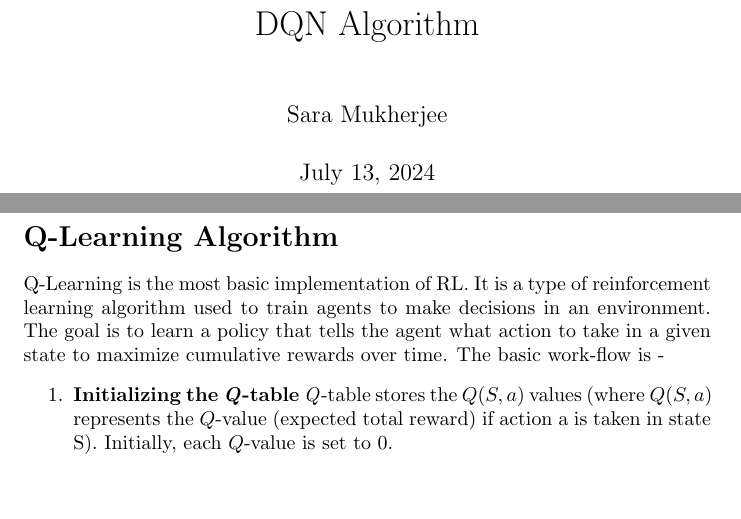
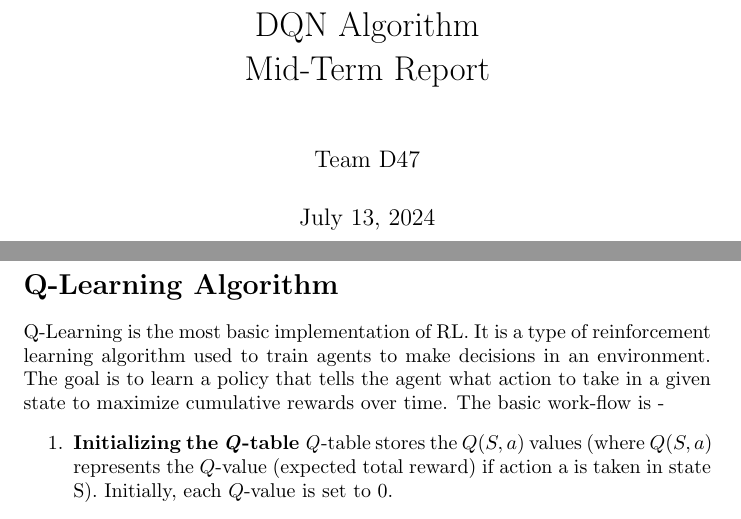
Before and after one commit to Sara1428/Deep-RL-for-Optimizing-Stock-Returns, a LaTeX document (DQN.tex): two parts of pages 1 and 2 of 7, joined at a grey line, cut so that both start at the same text, the shorter picture padded with empty space. Compiled offline with pdfLaTeX.

Commit message:
files modified

```diff
--- a/DQN.tex
+++ b/DQN.tex
@@ -4,8 +4,9 @@
 \usepackage{amssymb}
 \usepackage{amsthm}
 \usepackage{amsfonts}
-\title{DQN Algorithm}
-\author{Sara Mukherjee}
+\title{DQN Algorithm \\
+Mid-Term Report}
+\author{Team D47}
 \usepackage{listings}
 \begin{document}
 \maketitle
```
Also changed, not shown: DQN.pdf.
